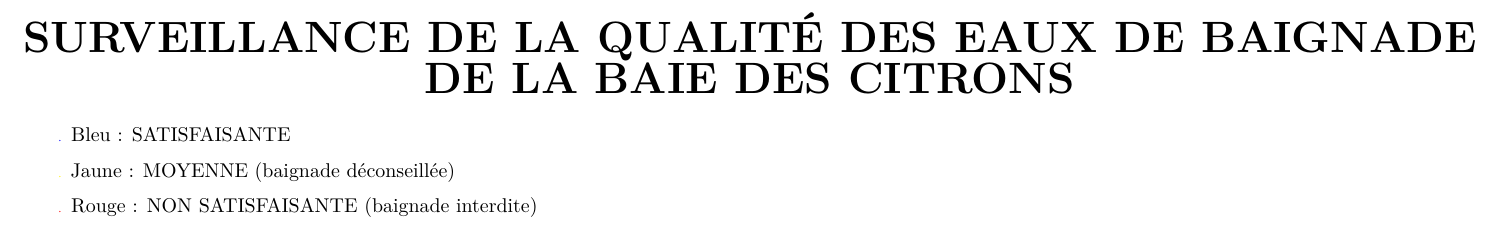
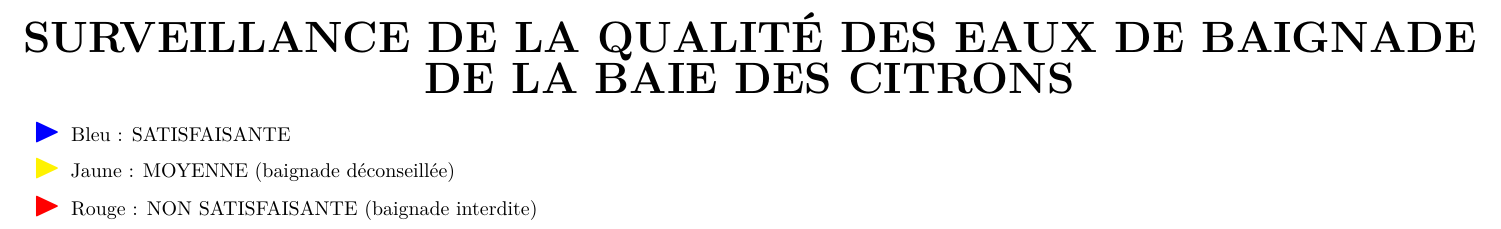
Before and after one commit to adriens/edb-noumea, an R Markdown document (examples/notebooks/affiche-baie-citrons/affiche.Rmd): part of the page, cut so that both start at the same text. Rendered offline with R 4.5, knitr and Pandoc, then LaTeX, with nearby package versions; the code is not run, so its results and figures are left out.

Commit message:
Ajout du goal clean et amélioration de la liste avec triangle coloré

````diff
--- a/examples/notebooks/affiche-baie-citrons/Taskfile.yml
+++ b/examples/notebooks/affiche-baie-citrons/Taskfile.yml
@@ -7,7 +7,13 @@ tasks:
     desc: "Compile le document RMarkdown en PDF au format paysage"
     cmds:
       - Rscript -e "rmarkdown::render('affiche.Rmd', output_format = 'pdf_document')"
+      - rm affiche.tex
     sources:
       - affiche.Rmd
     generates:
       - affiche.pdf
+
+  clean:
+    desc: "Supprime les fichiers générés (PDF, TEX, LOG, AUX, etc.)"
+    cmds:
+      - rm -f affiche.pdf affiche.tex
--- a/examples/notebooks/affiche-baie-citrons/affiche.Rmd
+++ b/examples/notebooks/affiche-baie-citrons/affiche.Rmd
@@ -66,9 +66,9 @@ if(length(ligne_resume) > 0) {
 \noindent
 
 \begin{itemize}
-	\item[\textcolor{blue}{\fontsize{1}{1}\selectfont $\blacktriangleright$}] Bleu : SATISFAISANTE
-	\item[\textcolor{yellow}{\fontsize{1}{1}\selectfont $\blacktriangleright$}] Jaune : MOYENNE (baignade déconseillée)
-	\item[\textcolor{red}{\fontsize{1}{1}\selectfont $\blacktriangleright$}] Rouge : NON SATISFAISANTE (baignade interdite)
+  \item[\textcolor{blue}{\fontsize{18}{20}\selectfont $\blacktriangleright$}] Bleu : SATISFAISANTE
+  \item[\textcolor{yellow}{\fontsize{18}{20}\selectfont $\blacktriangleright$}] Jaune : MOYENNE (baignade déconseillée)
+  \item[\textcolor{red}{\fontsize{18}{20}\selectfont $\blacktriangleright$}] Rouge : NON SATISFAISANTE (baignade interdite)
 \end{itemize}
 
 ```{r, echo=FALSE, message=FALSE, warning=FALSE}
````
Also changed, not shown: examples/notebooks/affiche-baie-citrons/affiche.Rmd (2 more changed lines).
